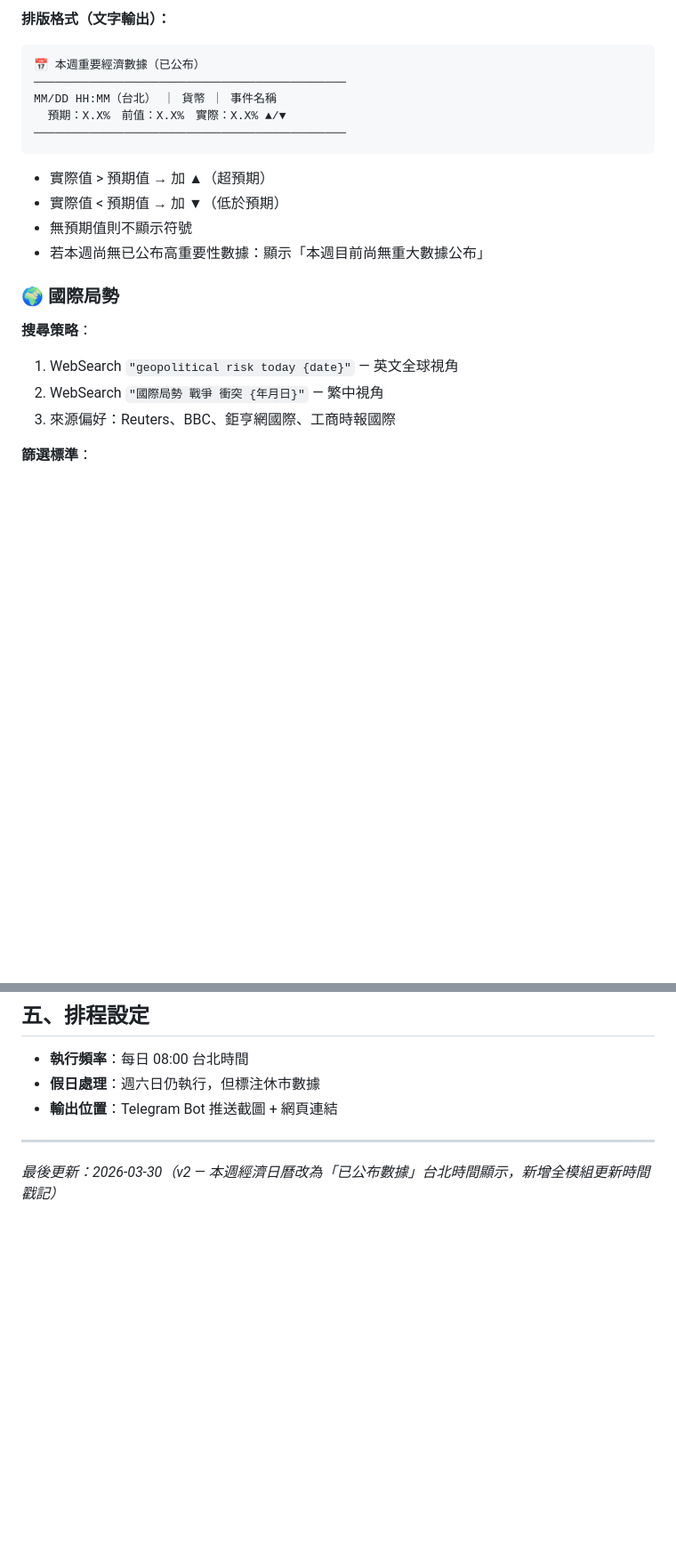
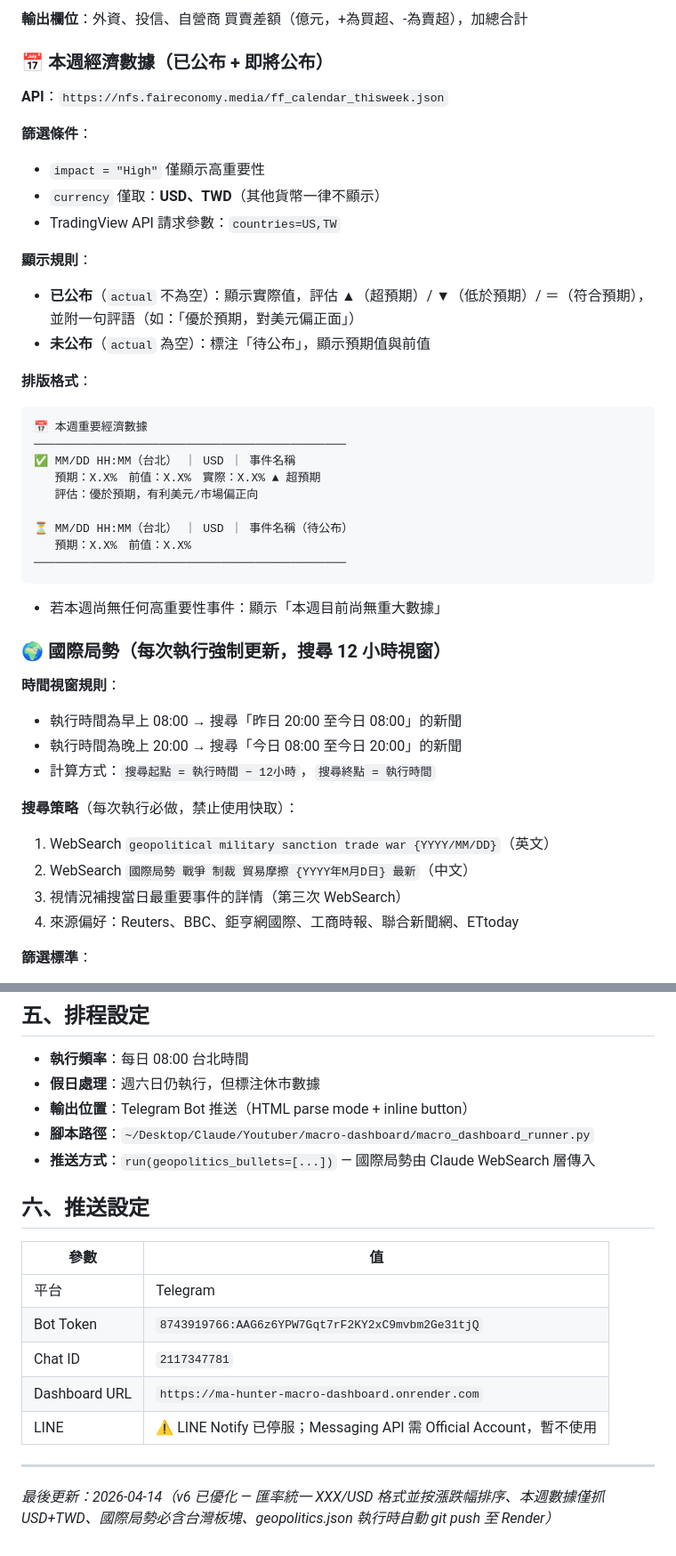
Before and after one commit to Jeffhsu1216/ma-hunter-macro-dashboard, a Markdown page: Youtuber/MacroDashboard.md, 2 parts joined by grey strips. Shown at 89% size. Drawn GitHub-style; blank space fills up the shorter version.

````diff
--- a/Youtuber/MacroDashboard.md
+++ b/Youtuber/MacroDashboard.md
@@ -116,23 +151,45 @@
 
-**排版格式（文字輸出）：**
+**輸出欄位**：外資、投信、自營商 買賣差額（億元，+為買超、-為賣超），加總合計
+
+### 📅 本週經濟數據（已公布 + 即將公布）
+
+**API**：`https://nfs.faireconomy.media/ff_calendar_thisweek.json`
+
+**篩選條件**：
+- `impact = "High"` 僅顯示高重要性
+- `currency` 僅取：**USD、TWD**（其他貨幣一律不顯示）
+- TradingView API 請求參數：`countries=US,TW`
+
+**顯示規則**：
+- **已公布**（`actual` 不為空）：顯示實際值，評估 ▲（超預期）/ ▼（低於預期）/ ＝（符合預期），並附一句評語（如：「優於預期，對美元偏正面」）
+- **未公布**（`actual` 為空）：標注「待公布」，顯示預期值與前值
+
+**排版格式**：
 ```
-📅 本週重要經濟數據（已公布）
+📅 本週重要經濟數據
 ─────────────────────────────────────────────
-MM/DD HH:MM（台北） ｜ 貨幣 ｜ 事件名稱
-  預期：X.X%　前值：X.X%　實際：X.X% ▲/▼
+✅ MM/DD HH:MM（台北） ｜ USD ｜ 事件名稱
+   預期：X.X%　前值：X.X%　實際：X.X% ▲ 超預期
+   評估：優於預期，有利美元/市場偏正向
+
+⏳ MM/DD HH:MM（台北） ｜ USD ｜ 事件名稱（待公布）
+   預期：X.X%　前值：X.X%
 ─────────────────────────────────────────────
 ```
-- 實際值 > 預期值 → 加 ▲（超預期）
-- 實際值 < 預期值 → 加 ▼（低於預期）
-- 無預期值則不顯示符號
-- 若本週尚無已公布高重要性數據：顯示「本週目前尚無重大數據公布」
+- 若本週尚無任何高重要性事件：顯示「本週目前尚無重大數據」
 
-### 🌍 國際局勢
+### 🌍 國際局勢（每次執行強制更新，搜尋 12 小時視窗）
 
-**搜尋策略**：
-1. WebSearch `"geopolitical risk today {date}"` — 英文全球視角
-2. WebSearch `"國際局勢 戰爭 衝突 {年月日}"` — 繁中視角
-3. 來源偏好：Reuters、BBC、鉅亨網國際、工商時報國際
+**時間視窗規則**：
+- 執行時間為早上 08:00 → 搜尋「昨日 20:00 至今日 08:00」的新聞
+- 執行時間為晚上 20:00 → 搜尋「今日 08:00 至今日 20:00」的新聞
+- 計算方式：`搜尋起點 = 執行時間 − 12小時`，`搜尋終點 = 執行時間`
+
+**搜尋策略**（每次執行必做，禁止使用快取）：
+1. WebSearch `geopolitical military sanction trade war {YYYY/MM/DD}`（英文）
+2. WebSearch `國際局勢 戰爭 制裁 貿易摩擦 {YYYY年M月D日} 最新`（中文）
+3. 視情況補搜當日最重要事件的詳情（第三次 WebSearch）
+4. 來源偏好：Reuters、BBC、鉅亨網國際、工商時報、聯合新聞網、ETtoday
 
 **篩選標準**：
 - 僅列影響金融市場的重大地緣事件（戰爭、制裁、貿易摩擦、軍事行動）
@@ -185,8 +279,20 @@ MM/DD HH:MM（台北） ｜ 貨幣 ｜ 事件名稱
 
 - **執行頻率**：每日 08:00 台北時間
 - **假日處理**：週六日仍執行，但標注休市數據
-- **輸出位置**：Telegram Bot 推送截圖 + 網頁連結
+- **輸出位置**：Telegram Bot 推送（HTML parse mode + inline button）
+- **腳本路徑**：`~/Desktop/Claude/Youtuber/macro-dashboard/macro_dashboard_runner.py`
+- **推送方式**：`run(geopolitics_bullets=[...])` — 國際局勢由 Claude WebSearch 層傳入
+
+## 六、推送設定
+
+| 參數 | 值 |
+|------|-----|
+| 平台 | Telegram |
+| Bot Token | `8743919766:AAG6z6YPW7Gqt7rF2KY2xC9mvbm2Ge31tjQ` |
+| Chat ID | `2117347781` |
+| Dashboard URL | `https://ma-hunter-macro-dashboard.onrender.com` |
+| LINE | ⚠️ LINE Notify 已停服；Messaging API 需 Official Account，暫不使用 |
 
 ---
 
-*最後更新：2026-03-30（v2 — 本週經濟日曆改為「已公布數據」台北時間顯示，新增全模組更新時間戳記）*
+*最後更新：2026-04-14（v6 已優化 — 匯率統一 XXX/USD 格式並按漲跌幅排序、本週數據僅抓 USD+TWD、國際局勢必含台灣板塊、geopolitics.json 執行時自動 git push 至 Render）*
````
Also changed, not shown: other parts of Youtuber/MacroDashboard.md (+112 -40 lines).
